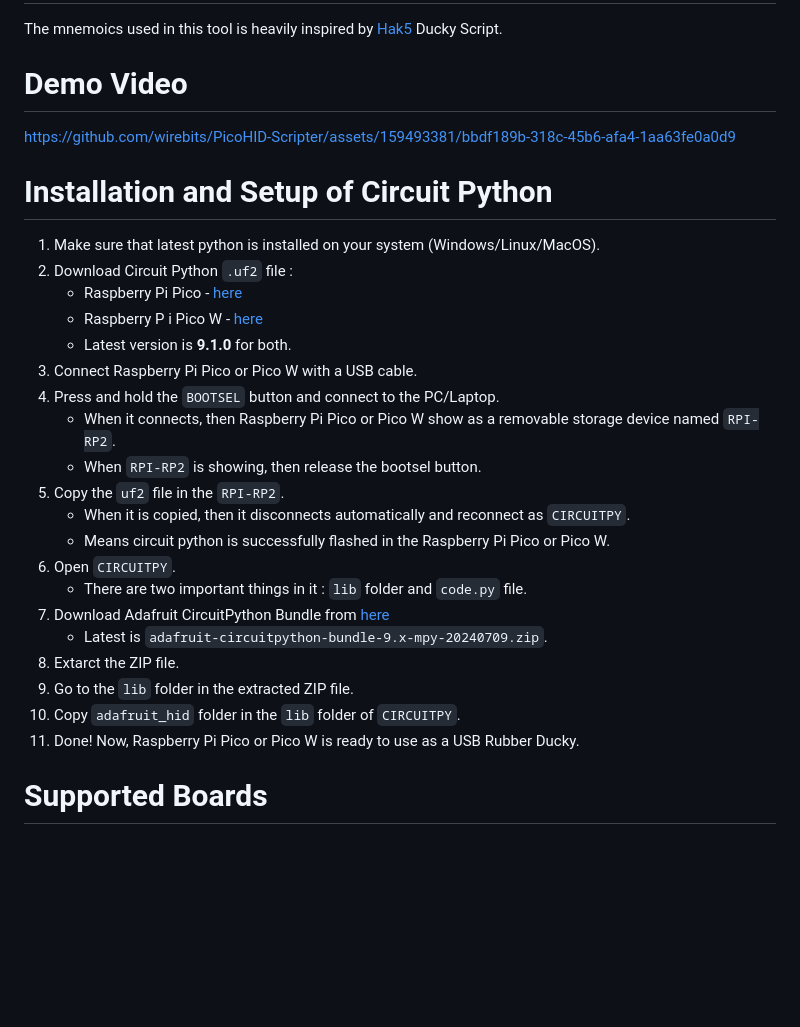
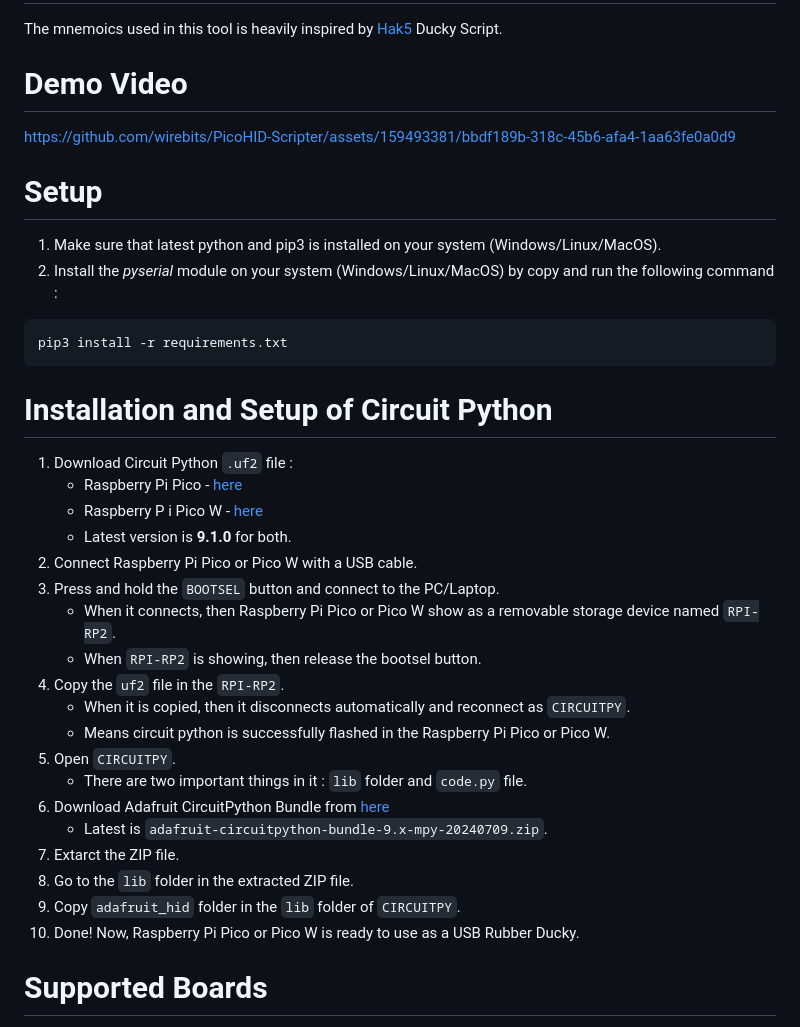
Before and after one commit to wirebits/PicoHID-Scripter, a Markdown page: README.md, the part around the change. Rendered like a GitHub page; blank space fills up the shorter version.

````diff
--- a/README.md
+++ b/README.md
@@ -22,27 +22,33 @@ The mnemoics used in this tool is heavily inspired by <a href="https://github.co
 
 https://github.com/wirebits/PicoHID-Scripter/assets/159493381/bbdf189b-318c-45b6-afa4-1aa63fe0a0d9
 
+# Setup
+1. Make sure that latest python and pip3 is installed on your system (Windows/Linux/MacOS).
+2. Install the *pyserial* module on your system (Windows/Linux/MacOS) by copy and run the following command :
+```
+pip3 install -r requirements.txt
+```
+
 # Installation and Setup of Circuit Python
-1. Make sure that latest python is installed on your system (Windows/Linux/MacOS).
-2. Download Circuit Python `.uf2` file :
+1. Download Circuit Python `.uf2` file :
    - Raspberry Pi Pico - [here](https://circuitpython.org/board/raspberry_pi_pico/)
    - Raspberry P i Pico W - [here](https://circuitpython.org/board/raspberry_pi_pico_w/)
    - Latest version is **9.1.0** for both.
-3. Connect Raspberry Pi Pico or Pico W with a USB cable.
-4. Press and hold the `BOOTSEL` button and connect to the PC/Laptop.
+2. Connect Raspberry Pi Pico or Pico W with a USB cable.
+3. Press and hold the `BOOTSEL` button and connect to the PC/Laptop.
    - When it connects, then Raspberry Pi Pico or Pico W show as a removable storage device named `RPI-RP2`.
    - When `RPI-RP2` is showing, then release the bootsel button.
-5. Copy the `uf2` file in the `RPI-RP2`.
+4. Copy the `uf2` file in the `RPI-RP2`.
    - When it is copied, then it disconnects automatically and reconnect as `CIRCUITPY`.
    - Means circuit python is successfully flashed in the Raspberry Pi Pico or Pico W.
-6. Open `CIRCUITPY`.
+5. Open `CIRCUITPY`.
    - There are two important things in it : `lib` folder and `code.py` file.
-7. Download Adafruit CircuitPython Bundle from [here](https://github.com/adafruit/Adafruit_CircuitPython_Bundle/releases)
+6. Download Adafruit CircuitPython Bundle from [here](https://github.com/adafruit/Adafruit_CircuitPython_Bundle/releases)
    - Latest is `adafruit-circuitpython-bundle-9.x-mpy-20240709.zip`.
-8. Extarct the ZIP file.
-9. Go to the `lib` folder in the extracted ZIP file.
-10. Copy `adafruit_hid` folder in the `lib` folder of `CIRCUITPY`.
-11. Done! Now, Raspberry Pi Pico or Pico W is ready to use as a USB Rubber Ducky.
+7. Extarct the ZIP file.
+8. Go to the `lib` folder in the extracted ZIP file.
+9. Copy `adafruit_hid` folder in the `lib` folder of `CIRCUITPY`.
+10. Done! Now, Raspberry Pi Pico or Pico W is ready to use as a USB Rubber Ducky.
 
 # Supported Boards
 - Raspberry Pi Pico
````
